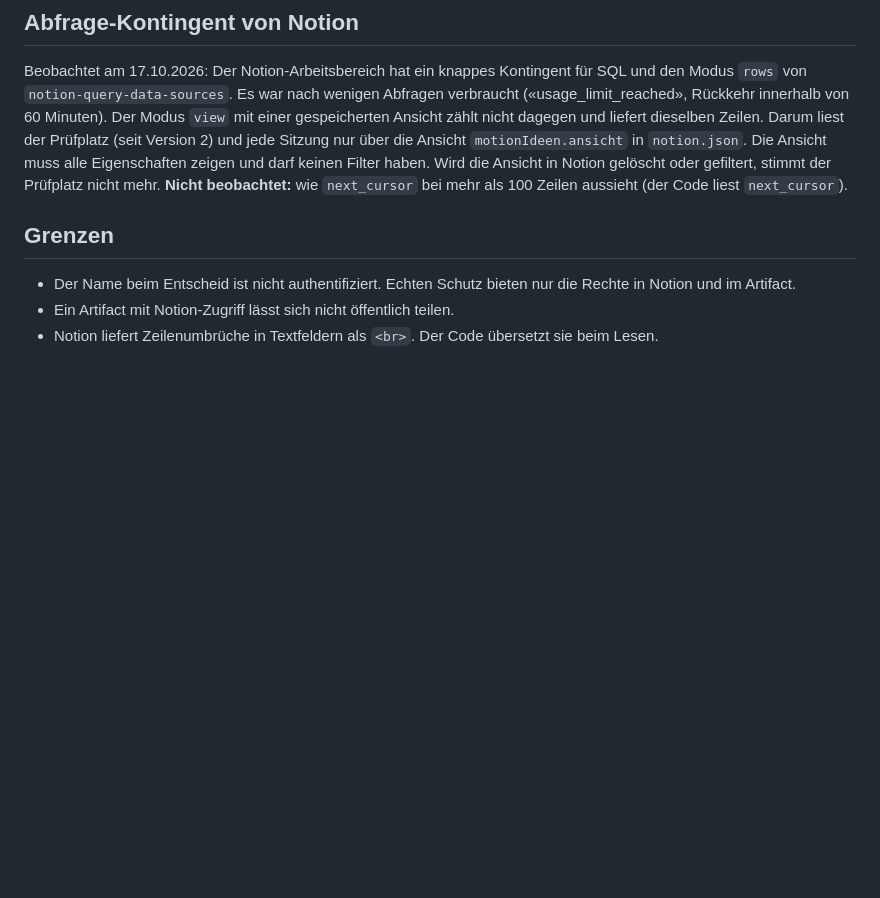
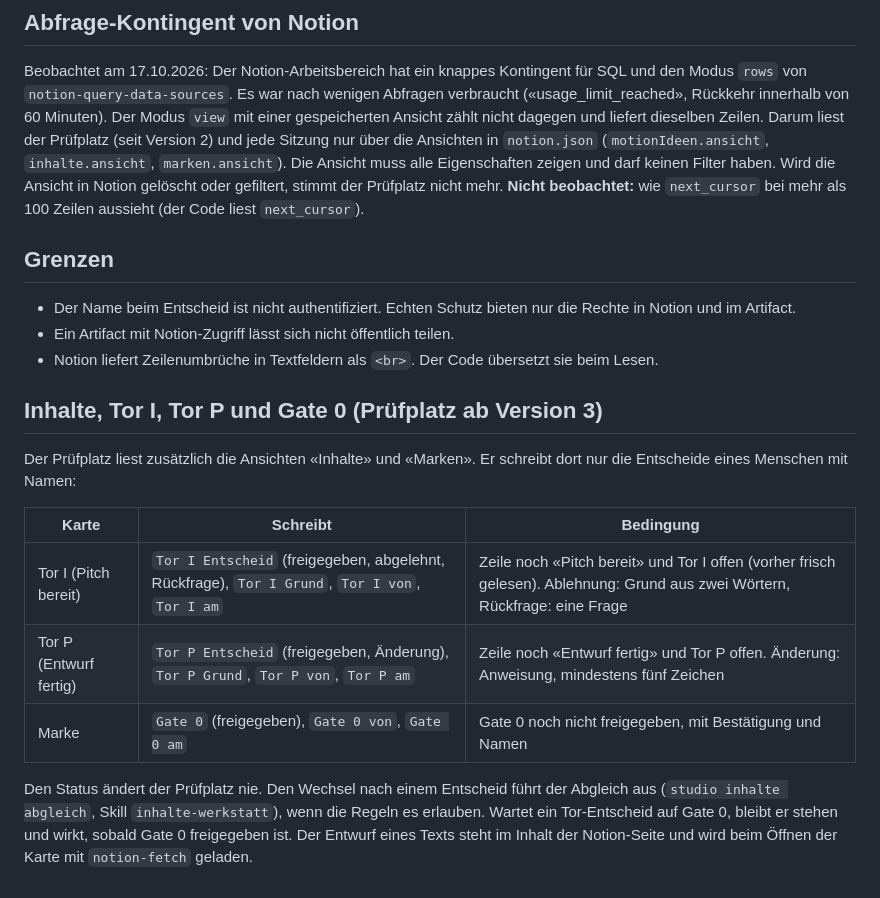
Before and after one commit to AlpernaGmbH/video-studio, a Markdown page: docs/notion-und-pruefplatz.md, the part around the change. Drawn GitHub-style; blank space fills up the shorter version.

```diff
--- a/docs/notion-und-pruefplatz.md
+++ b/docs/notion-und-pruefplatz.md
@@ -75,7 +75,7 @@ Felder von Stufen, die noch nicht erreicht sind. So gilt kein zu früh gesetzter
 
 Beobachtet am 17.10.2026: Der Notion-Arbeitsbereich hat ein knappes Kontingent für SQL und den Modus `rows` von `notion-query-data-sources`. Es war nach wenigen Abfragen
 verbraucht («usage_limit_reached», Rückkehr innerhalb von 60 Minuten). Der Modus `view` mit einer gespeicherten Ansicht zählt nicht dagegen und liefert dieselben Zeilen.
-Darum liest der Prüfplatz (seit Version 2) und jede Sitzung nur über die Ansicht `motionIdeen.ansicht` in `notion.json`. Die Ansicht muss alle Eigenschaften zeigen und darf keinen Filter haben.
+Darum liest der Prüfplatz (seit Version 2) und jede Sitzung nur über die Ansichten in `notion.json` (`motionIdeen.ansicht`, `inhalte.ansicht`, `marken.ansicht`). Die Ansicht muss alle Eigenschaften zeigen und darf keinen Filter haben.
 Wird die Ansicht in Notion gelöscht oder gefiltert, stimmt der Prüfplatz nicht mehr. **Nicht beobachtet:** wie `next_cursor` bei mehr als 100 Zeilen aussieht (der Code liest `next_cursor`).
 
 ## Grenzen
@@ -83,3 +83,16 @@ Wird die Ansicht in Notion gelöscht oder gefiltert, stimmt der Prüfplatz nicht
 - Der Name beim Entscheid ist nicht authentifiziert. Echten Schutz bieten nur die Rechte in Notion und im Artifact.
 - Ein Artifact mit Notion-Zugriff lässt sich nicht öffentlich teilen.
 - Notion liefert Zeilenumbrüche in Textfeldern als `<br>`. Der Code übersetzt sie beim Lesen.
+
+## Inhalte, Tor I, Tor P und Gate 0 (Prüfplatz ab Version 3)
+
+Der Prüfplatz liest zusätzlich die Ansichten «Inhalte» und «Marken». Er schreibt dort nur die Entscheide eines Menschen mit Namen:
+
+| Karte | Schreibt | Bedingung |
+|---|---|---|
+| Tor I (Pitch bereit) | `Tor I Entscheid` (freigegeben, abgelehnt, Rückfrage), `Tor I Grund`, `Tor I von`, `Tor I am` | Zeile noch «Pitch bereit» und Tor I offen (vorher frisch gelesen). Ablehnung: Grund aus zwei Wörtern, Rückfrage: eine Frage |
+| Tor P (Entwurf fertig) | `Tor P Entscheid` (freigegeben, Änderung), `Tor P Grund`, `Tor P von`, `Tor P am` | Zeile noch «Entwurf fertig» und Tor P offen. Änderung: Anweisung, mindestens fünf Zeichen |
+| Marke | `Gate 0` (freigegeben), `Gate 0 von`, `Gate 0 am` | Gate 0 noch nicht freigegeben, mit Bestätigung und Namen |
+
+Den Status ändert der Prüfplatz nie. Den Wechsel nach einem Entscheid führt der Abgleich aus (`studio inhalte abgleich`, Skill `inhalte-werkstatt`), wenn die Regeln es erlauben.
+Wartet ein Tor-Entscheid auf Gate 0, bleibt er stehen und wirkt, sobald Gate 0 freigegeben ist. Der Entwurf eines Texts steht im Inhalt der Notion-Seite und wird beim Öffnen der Karte mit `notion-fetch` geladen.
```
Also changed, not shown: STATUS.md (+11 -2 lines).
